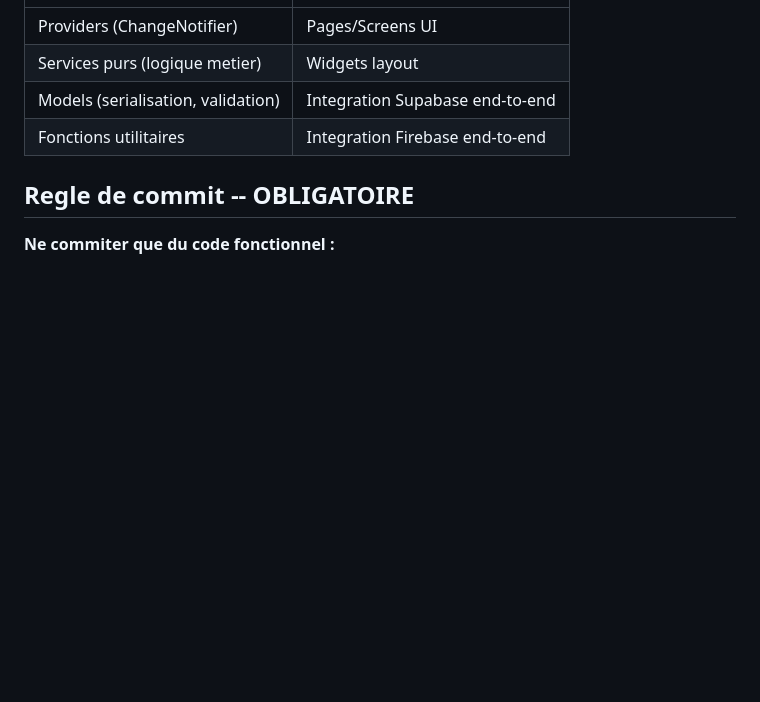
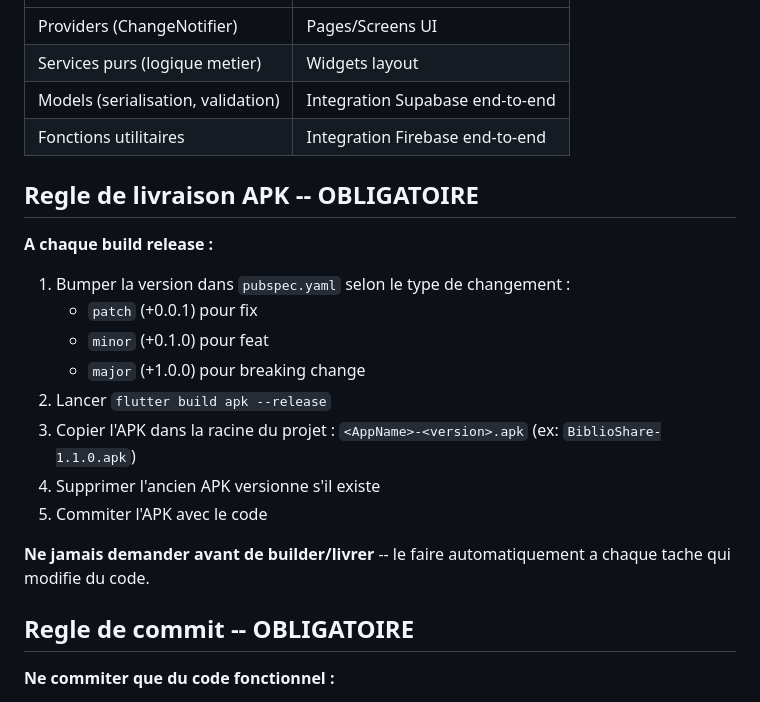
Before and after one commit to Mosco2A/BiblioShare, a Markdown page: CLAUDE.md, the part around the change. GitHub-like rendering; blank space fills up the shorter version.

Commit message:
docs(claude): ajout règle livraison APK versionnée obligatoire
Co-Authored-By: Claude Opus 4.6 <noreply@anthropic.com>

```diff
--- a/CLAUDE.md
+++ b/CLAUDE.md
@@ -186,6 +186,20 @@ lib/
 | Models (serialisation, validation) | Integration Supabase end-to-end |
 | Fonctions utilitaires | Integration Firebase end-to-end |
 
+## Regle de livraison APK -- OBLIGATOIRE
+
+**A chaque build release :**
+1. Bumper la version dans `pubspec.yaml` selon le type de changement :
+   - `patch` (+0.0.1) pour fix
+   - `minor` (+0.1.0) pour feat
+   - `major` (+1.0.0) pour breaking change
+2. Lancer `flutter build apk --release`
+3. Copier l'APK dans la racine du projet : `<AppName>-<version>.apk` (ex: `BiblioShare-1.1.0.apk`)
+4. Supprimer l'ancien APK versionne s'il existe
+5. Commiter l'APK avec le code
+
+**Ne jamais demander avant de builder/livrer** -- le faire automatiquement a chaque tache qui modifie du code.
+
 ## Regle de commit -- OBLIGATOIRE
 
 **Ne commiter que du code fonctionnel :**
```
